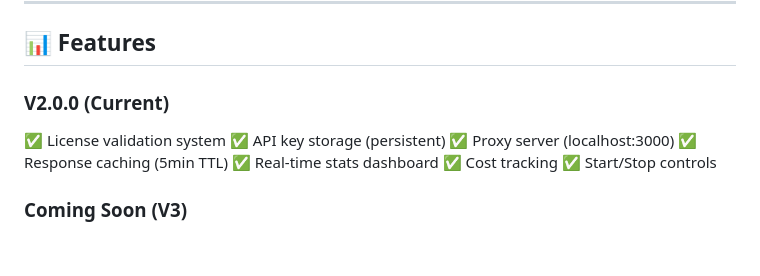
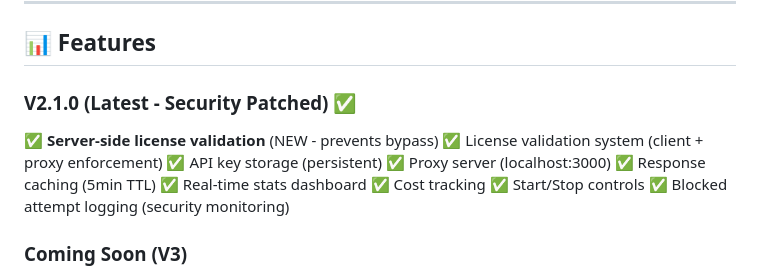
Before and after one commit to adamday75/ai-optimizer-app, a Markdown page: README.md, the part around one of its changes. GitHub-like rendering; blank space fills up the shorter version.

```diff
--- a/README.md
+++ b/README.md
@@ -88,15 +104,17 @@ sudo apt install ./ai-optimizer_2.0.0_amd64.deb
 
 ## 📊 Features
 
-### V2.0.0 (Current)
+### V2.1.0 (Latest - Security Patched) ✅
 
-✅ License validation system
+✅ **Server-side license validation** (NEW - prevents bypass)
+✅ License validation system (client + proxy enforcement)
 ✅ API key storage (persistent)
 ✅ Proxy server (localhost:3000)
 ✅ Response caching (5min TTL)
 ✅ Real-time stats dashboard
 ✅ Cost tracking
 ✅ Start/Stop controls
+✅ Blocked attempt logging (security monitoring)
 
 ### Coming Soon (V3)
 
```
Also changed, not shown: other parts of README.md (+37 -12 lines).
